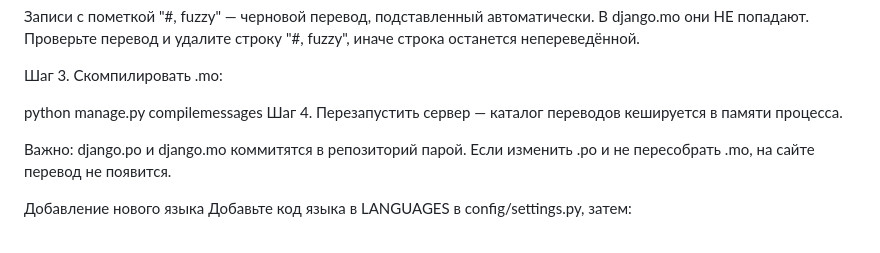
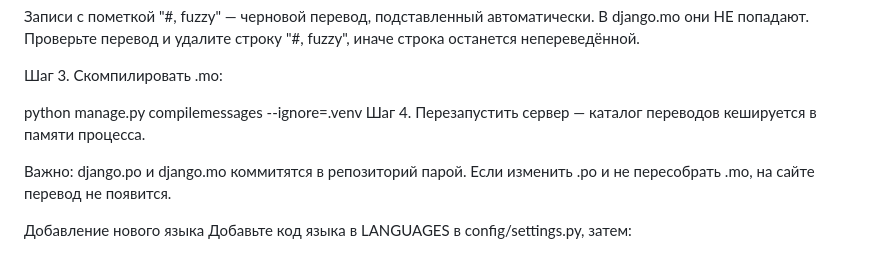
Before and after one commit to ramazantoichuev/palliativ, a Markdown page: README.md, the part around the change. Drawn GitHub-style.

Commit message:
Update README.md - compilemessages для .po и .mo дополнен
Update README.md - compilemessages для .po и .mo дополнен, чтобы обойти ошибку когда он ищет locale модуля Jazzmin

```diff
--- a/README.md
+++ b/README.md
@@ -136,7 +136,7 @@ python manage.py makemessages -l ky -l en --ignore=.venv
 
 Шаг 3. Скомпилировать .mo:
 
-python manage.py compilemessages
+python manage.py compilemessages --ignore=.venv
 Шаг 4. Перезапустить сервер — каталог переводов кешируется в памяти процесса.
 
 Важно: django.po и django.mo коммитятся в репозиторий парой.
```
